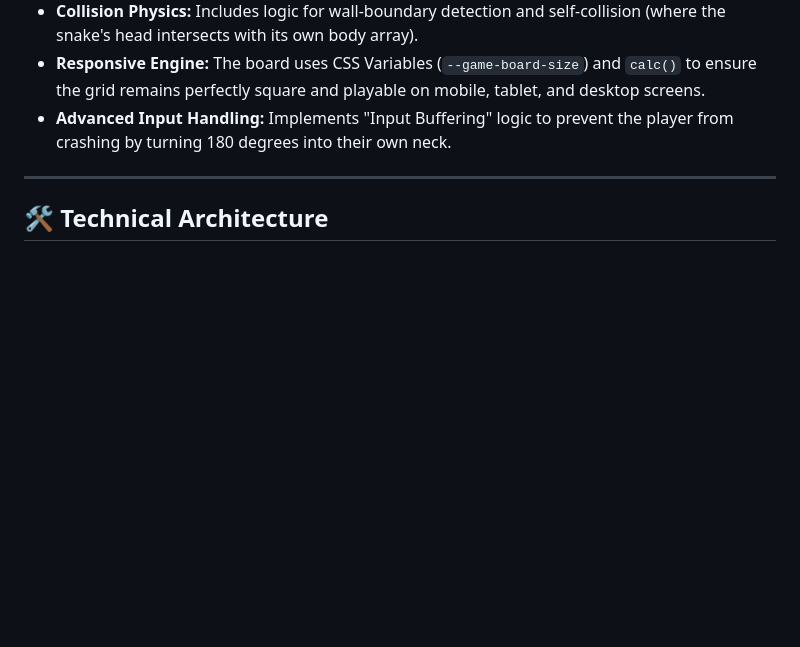
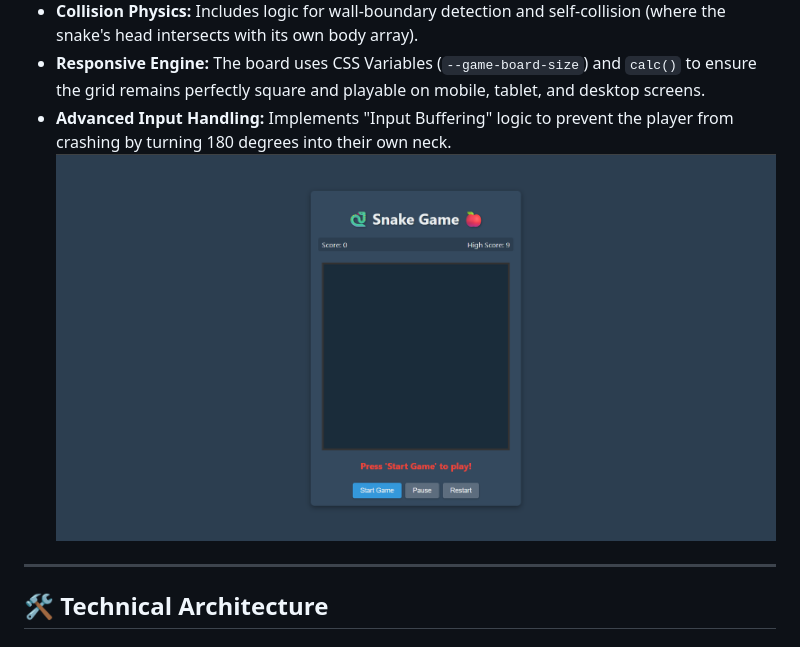
Before and after one commit to null0git/snake_game_html, a Markdown page: README.md, the part around the change. Rendered like a GitHub page; blank space fills up the shorter version.

Commit message:
Add game preview image to README

```diff
--- a/README.md
+++ b/README.md
@@ -15,7 +15,7 @@ This isn't just a simple script; it's a demonstration of **Game Loop Architectur
 * **Collision Physics:** Includes logic for wall-boundary detection and self-collision (where the snake's head intersects with its own body array).
 * **Responsive Engine:** The board uses CSS Variables (`--game-board-size`) and `calc()` to ensure the grid remains perfectly square and playable on mobile, tablet, and desktop screens.
 * **Advanced Input Handling:** Implements "Input Buffering" logic to prevent the player from crashing by turning 180 degrees into their own neck.
-
+![Snake Game Preview](screenshot.png)
 ---
 
 ## 🛠️ Technical Architecture
```
